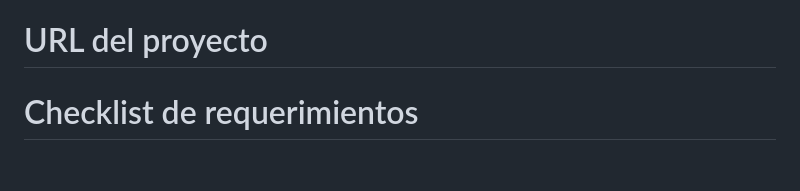
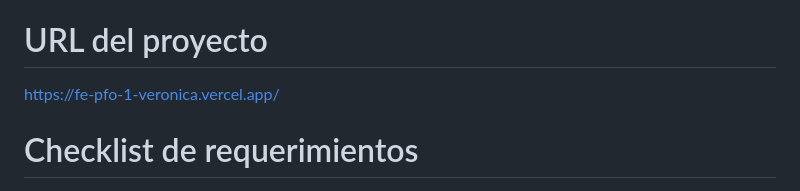
Before and after one commit to Verocgreco/FE-PFO1, a Markdown page: README.md, the part around the change. Drawn GitHub-style; blank space fills up the shorter version.

```diff
--- a/README.md
+++ b/README.md
@@ -13,6 +13,7 @@ a la vez que el docente obtiene un diagnóstico de los conocimientos previos del
 
 
 # URL del proyecto
+https://fe-pfo-1-veronica.vercel.app/
 
 
 
```
